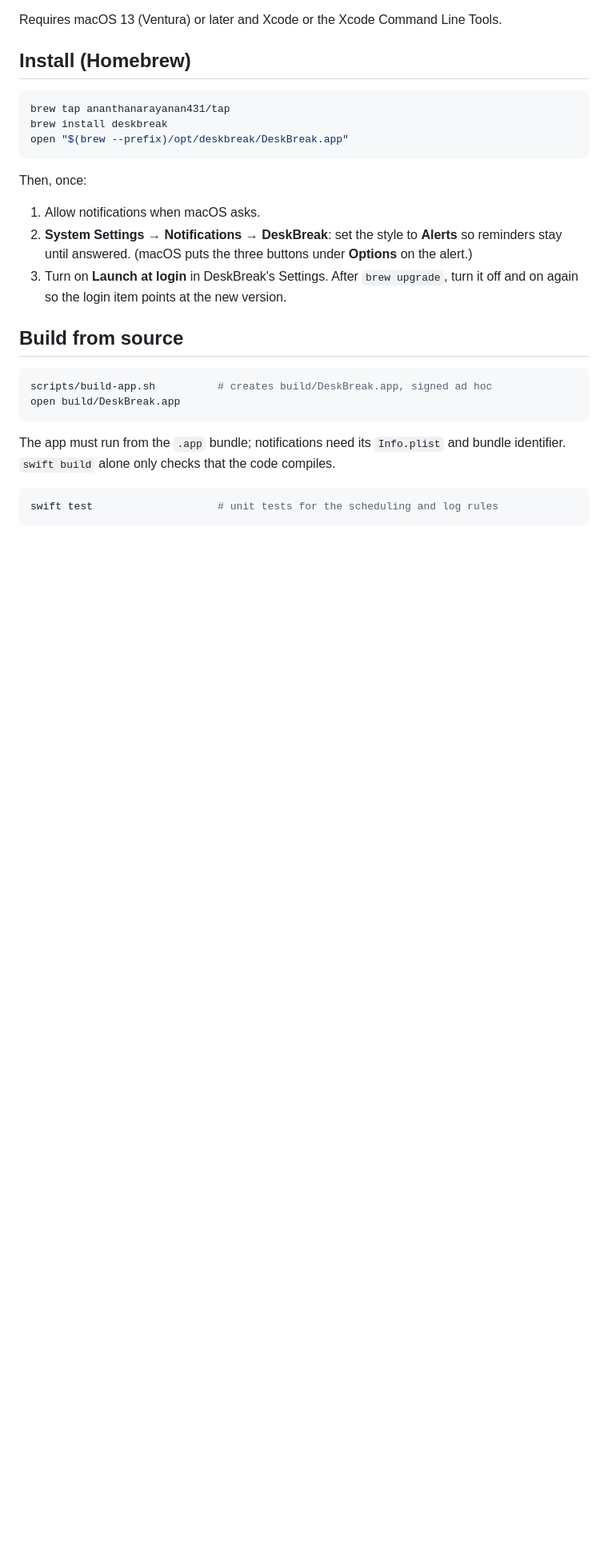
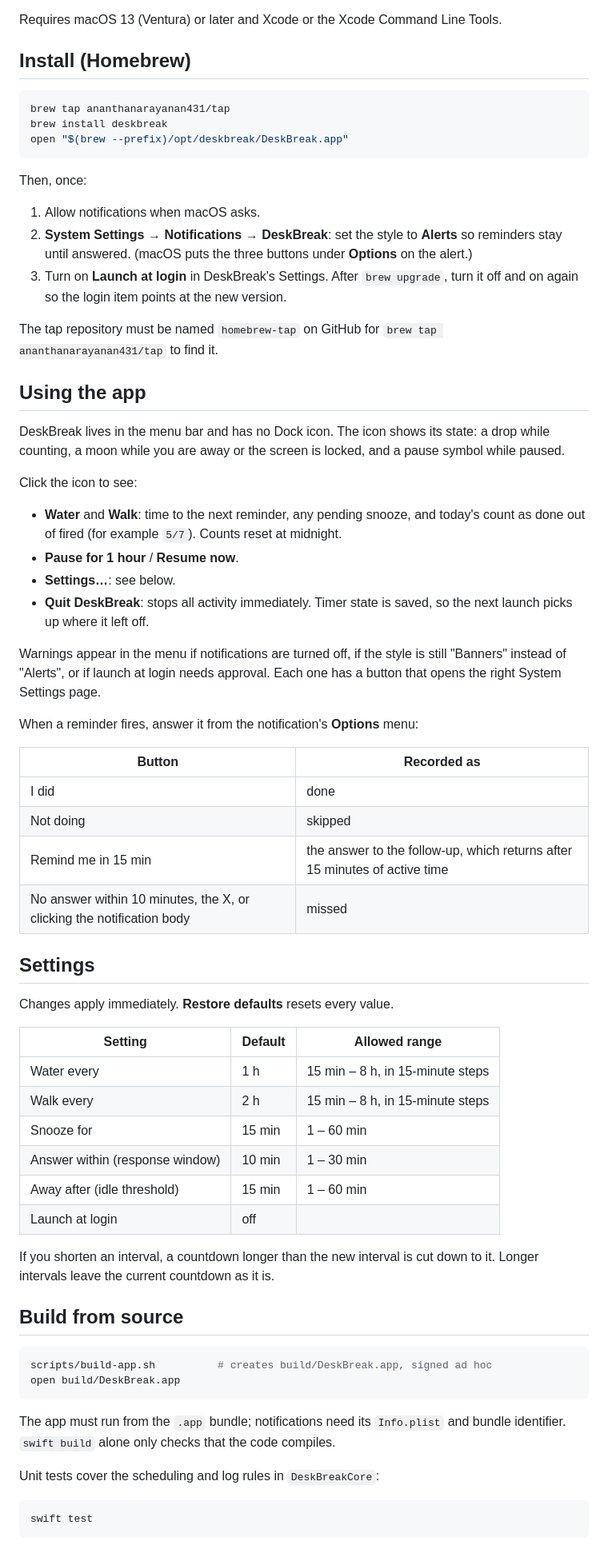
Before and after one commit to ananthanarayanan431/building-deskbreak, a Markdown page: README.md, the part around one of its changes. Shown at 80% size. Rendered like a GitHub page; blank space fills up the shorter version.

Commit message:
Expand README with usage, settings, log format, uninstall and troubleshooting

````diff
--- a/README.md
+++ b/README.md
@@ -23,6 +23,45 @@ Then, once:
 2. **System Settings → Notifications → DeskBreak**: set the style to **Alerts** so reminders stay until answered. (macOS puts the three buttons under **Options** on the alert.)
 3. Turn on **Launch at login** in DeskBreak's Settings. After `brew upgrade`, turn it off and on again so the login item points at the new version.
 
+The tap repository must be named `homebrew-tap` on GitHub for `brew tap ananthanarayanan431/tap` to find it.
+
+## Using the app
+
+DeskBreak lives in the menu bar and has no Dock icon. The icon shows its state: a drop while counting, a moon while you are away or the screen is locked, and a pause symbol while paused.
+
+Click the icon to see:
+
+- **Water** and **Walk**: time to the next reminder, any pending snooze, and today's count as done out of fired (for example `5/7`). Counts reset at midnight.
+- **Pause for 1 hour** / **Resume now**.
+- **Settings…**: see below.
+- **Quit DeskBreak**: stops all activity immediately. Timer state is saved, so the next launch picks up where it left off.
+
+Warnings appear in the menu if notifications are turned off, if the style is still "Banners" instead of "Alerts", or if launch at login needs approval. Each one has a button that opens the right System Settings page.
+
+When a reminder fires, answer it from the notification's **Options** menu:
+
+| Button | Recorded as |
+| --- | --- |
+| I did | done |
+| Not doing | skipped |
+| Remind me in 15 min | the answer to the follow-up, which returns after 15 minutes of active time |
+| No answer within 10 minutes, the X, or clicking the notification body | missed |
+
+## Settings
+
+Changes apply immediately. **Restore defaults** resets every value.
+
+| Setting | Default | Allowed range |
+| --- | --- | --- |
+| Water every | 1 h | 15 min – 8 h, in 15-minute steps |
+| Walk every | 2 h | 15 min – 8 h, in 15-minute steps |
+| Snooze for | 15 min | 1 – 60 min |
+| Answer within (response window) | 10 min | 1 – 30 min |
+| Away after (idle threshold) | 15 min | 1 – 60 min |
+| Launch at login | off | |
+
+If you shorten an interval, a countdown longer than the new interval is cut down to it. Longer intervals leave the current countdown as it is.
+
 ## Build from source
 
 ```sh
@@ -32,6 +71,8 @@ open build/DeskBreak.app
 
 The app must run from the `.app` bundle; notifications need its `Info.plist` and bundle identifier. `swift build` alone only checks that the code compiles.
 
+Unit tests cover the scheduling and log rules in `DeskBreakCore`:
+
 ```sh
-swift test                    # unit tests for the scheduling and log rules
+swift test
 ```
````
Also changed, not shown: other parts of README.md (+60 -1 lines).
